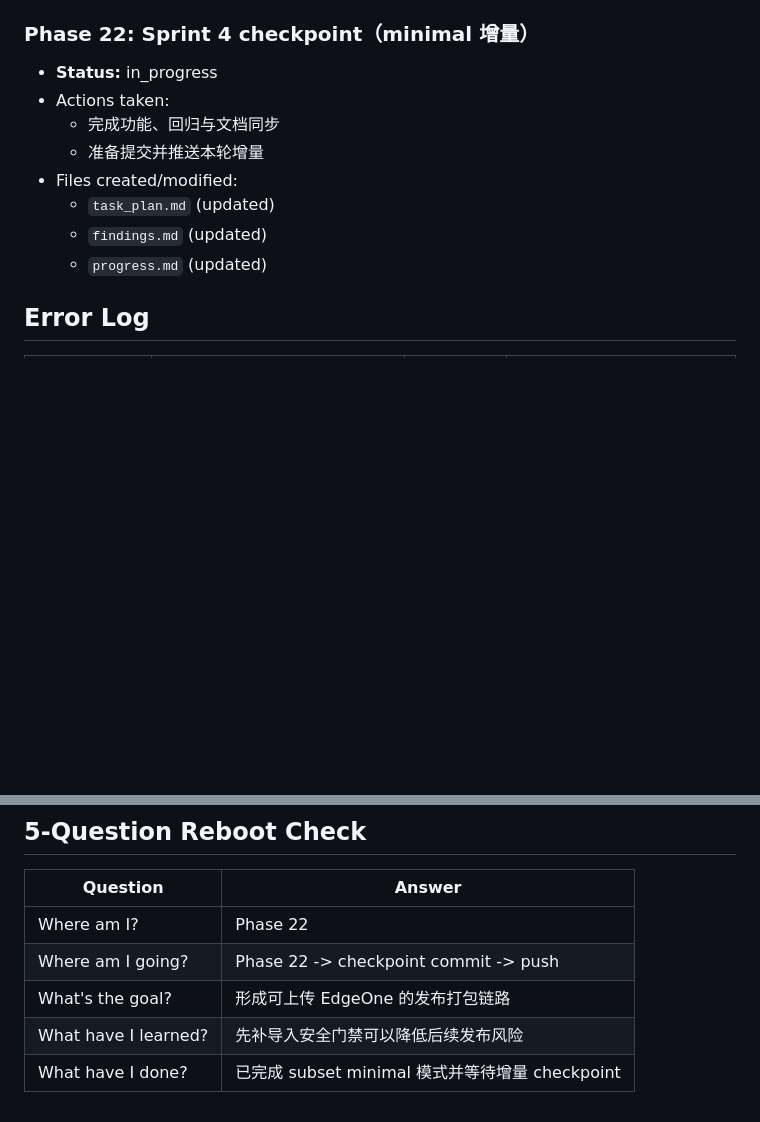
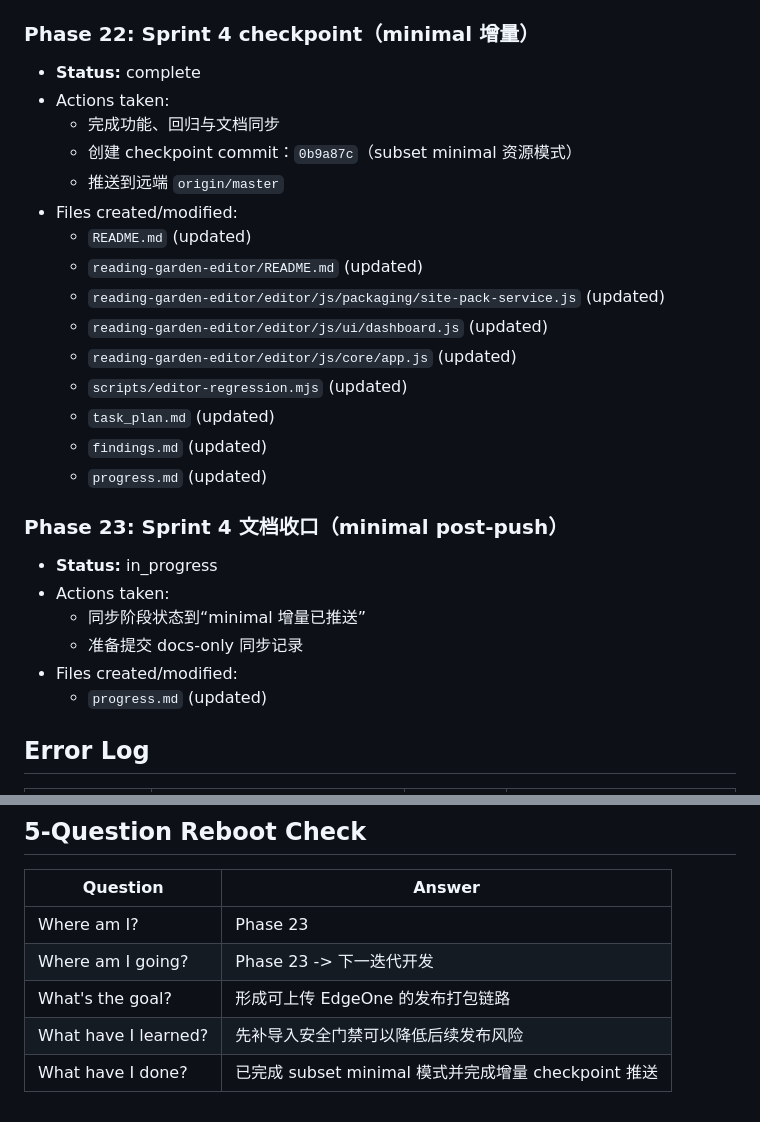
Before and after one commit to enoa2014/reading-garden-v3, a Markdown page: progress.md, 2 parts joined by grey strips. Rendered like a GitHub page; blank space fills up the shorter version.

Commit message:
docs: finalize minimal-subset checkpoint status

```diff
--- a/progress.md
+++ b/progress.md
@@ -374,13 +374,28 @@
   - `progress.md` (updated)
 
 ### Phase 22: Sprint 4 checkpoint（minimal 增量）
+- **Status:** complete
+- Actions taken:
+  - 完成功能、回归与文档同步
+  - 创建 checkpoint commit：`0b9a87c`（subset minimal 资源模式）
+  - 推送到远端 `origin/master`
+- Files created/modified:
+  - `README.md` (updated)
+  - `reading-garden-editor/README.md` (updated)
+  - `reading-garden-editor/editor/js/packaging/site-pack-service.js` (updated)
+  - `reading-garden-editor/editor/js/ui/dashboard.js` (updated)
+  - `reading-garden-editor/editor/js/core/app.js` (updated)
+  - `scripts/editor-regression.mjs` (updated)
+  - `task_plan.md` (updated)
+  - `findings.md` (updated)
+  - `progress.md` (updated)
+
+### Phase 23: Sprint 4 文档收口（minimal post-push）
 - **Status:** in_progress
 - Actions taken:
-  - 完成功能、回归与文档同步
-  - 准备提交并推送本轮增量
+  - 同步阶段状态到“minimal 增量已推送”
+  - 准备提交 docs-only 同步记录
 - Files created/modified:
-  - `task_plan.md` (updated)
-  - `findings.md` (updated)
   - `progress.md` (updated)
 
 ## Error Log
@@ -391,8 +406,8 @@
 ## 5-Question Reboot Check
 | Question | Answer |
 |----------|--------|
-| Where am I? | Phase 22 |
-| Where am I going? | Phase 22 -> checkpoint commit -> push |
+| Where am I? | Phase 23 |
+| Where am I going? | Phase 23 -> 下一迭代开发 |
 | What's the goal? | 形成可上传 EdgeOne 的发布打包链路 |
 | What have I learned? | 先补导入安全门禁可以降低后续发布风险 |
-| What have I done? | 已完成 subset minimal 模式并等待增量 checkpoint |
+| What have I done? | 已完成 subset minimal 模式并完成增量 checkpoint 推送 |
```
